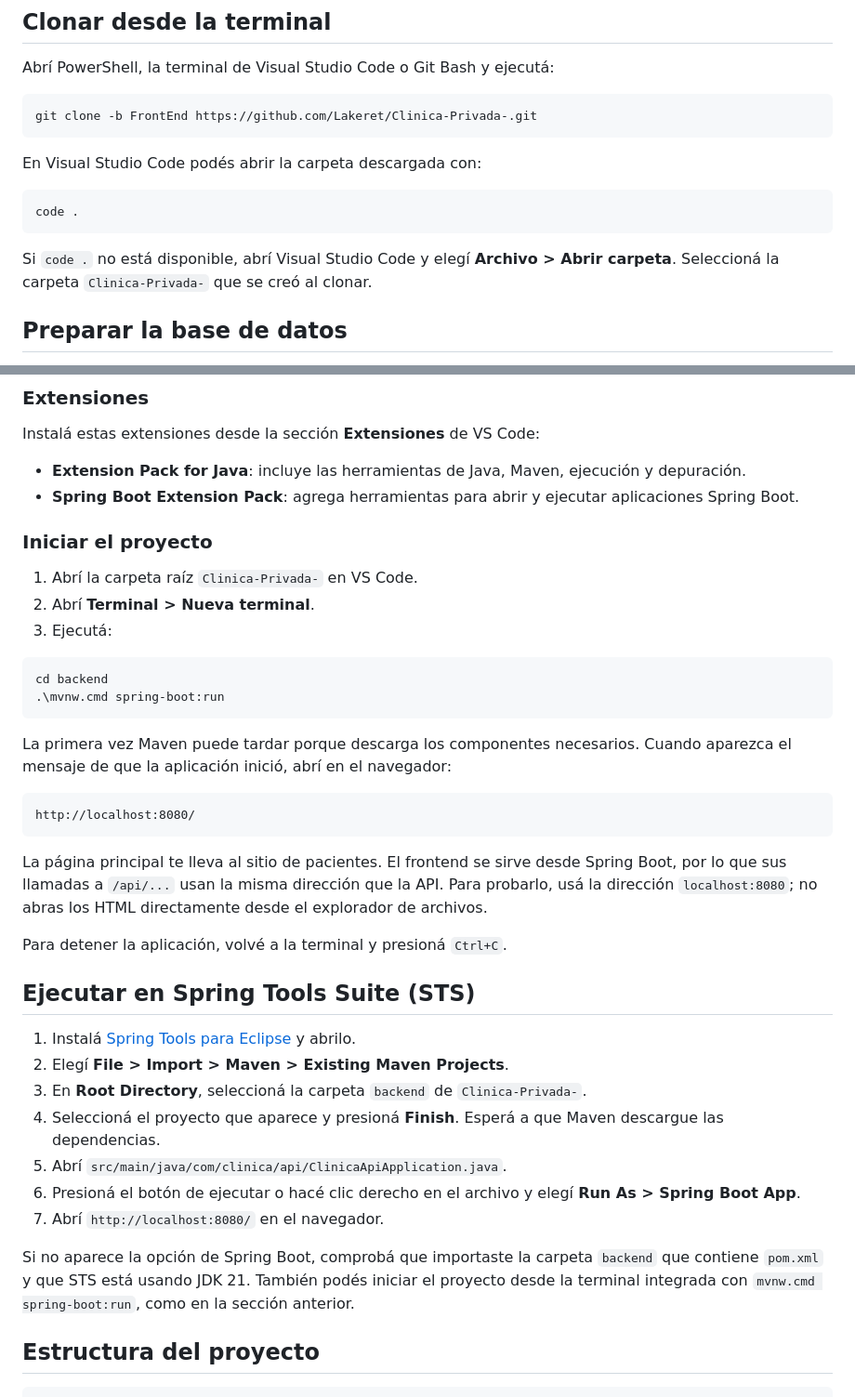
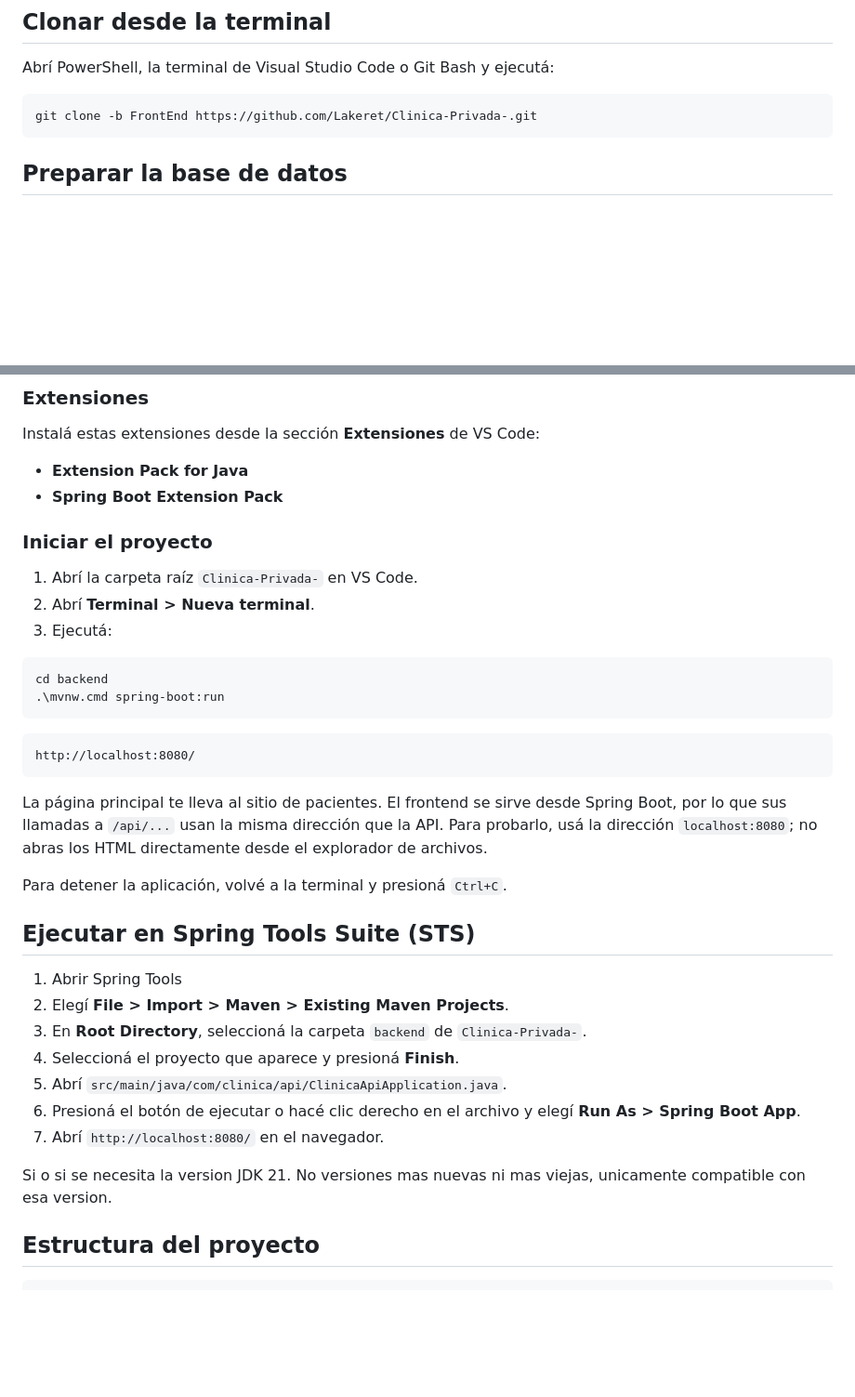
Before and after one commit to Lakeret/Clinica-Privada-, a Markdown page: README.md, 2 parts joined by grey strips. Shown at 93% size. GitHub-like rendering; blank space fills up the shorter version.

````diff
--- a/README.md
+++ b/README.md
@@ -21,14 +21,6 @@ Abrí PowerShell, la terminal de Visual Studio Code o Git Bash y ejecutá:
 git clone -b FrontEnd https://github.com/Lakeret/Clinica-Privada-.git
 ```
 
-En Visual Studio Code podés abrir la carpeta descargada con:
-
-```bash
-code .
-```
-
-Si `code .` no está disponible, abrí Visual Studio Code y elegí **Archivo > Abrir carpeta**. Seleccioná la carpeta `Clinica-Privada-` que se creó al clonar.
-
 ## Preparar la base de datos
 
 1. Iniciá MySQL.
@@ -41,8 +33,8 @@ Si `code .` no está disponible, abrí Visual Studio Code y elegí **Archivo > A
 
 Instalá estas extensiones desde la sección **Extensiones** de VS Code:
 
-- **Extension Pack for Java**: incluye las herramientas de Java, Maven, ejecución y depuración.
-- **Spring Boot Extension Pack**: agrega herramientas para abrir y ejecutar aplicaciones Spring Boot.
+- **Extension Pack for Java**
+- **Spring Boot Extension Pack**
 
 ### Iniciar el proyecto
 
@@ -55,9 +47,7 @@ cd backend
 .\mvnw.cmd spring-boot:run
 ```
 
-La primera vez Maven puede tardar porque descarga los componentes necesarios. Cuando aparezca el mensaje de que la aplicación inició, abrí en el navegador:
-
-```text
+```buscar en el navegador:
 http://localhost:8080/
 ```
 
@@ -67,15 +57,15 @@ Para detener la aplicación, volvé a la terminal y presioná `Ctrl+C`.
 
 ## Ejecutar en Spring Tools Suite (STS)
 
-1. Instalá [Spring Tools para Eclipse](https://spring.io/tools/) y abrilo.
+1. Abrir Spring Tools
 2. Elegí **File > Import > Maven > Existing Maven Projects**.
 3. En **Root Directory**, seleccioná la carpeta `backend` de `Clinica-Privada-`.
-4. Seleccioná el proyecto que aparece y presioná **Finish**. Esperá a que Maven descargue las dependencias.
+4. Seleccioná el proyecto que aparece y presioná **Finish**.
 5. Abrí `src/main/java/com/clinica/api/ClinicaApiApplication.java`.
 6. Presioná el botón de ejecutar o hacé clic derecho en el archivo y elegí **Run As > Spring Boot App**.
 7. Abrí `http://localhost:8080/` en el navegador.
 
-Si no aparece la opción de Spring Boot, comprobá que importaste la carpeta `backend` que contiene `pom.xml` y que STS está usando JDK 21. También podés iniciar el proyecto desde la terminal integrada con `mvnw.cmd spring-boot:run`, como en la sección anterior.
+Si o si se necesita la version JDK 21. No versiones mas nuevas ni mas viejas, unicamente compatible con esa version.
 
 ## Estructura del proyecto
 
````
Also changed, not shown: other parts of README.md (+1 -1 lines).
